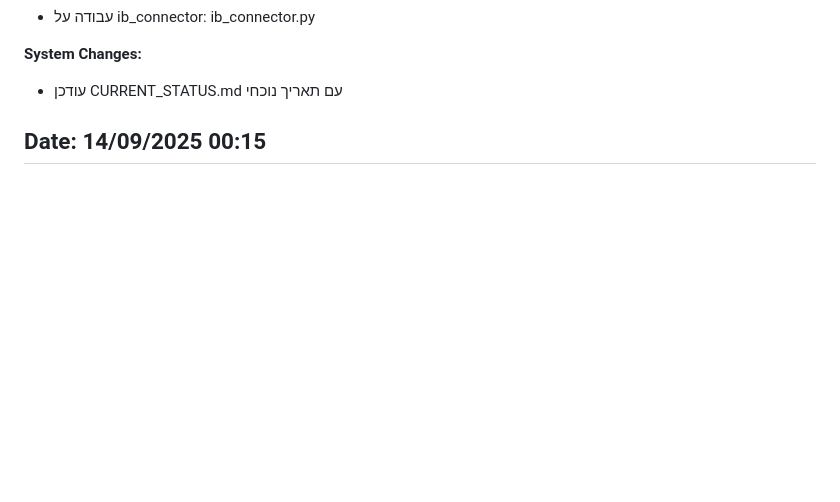
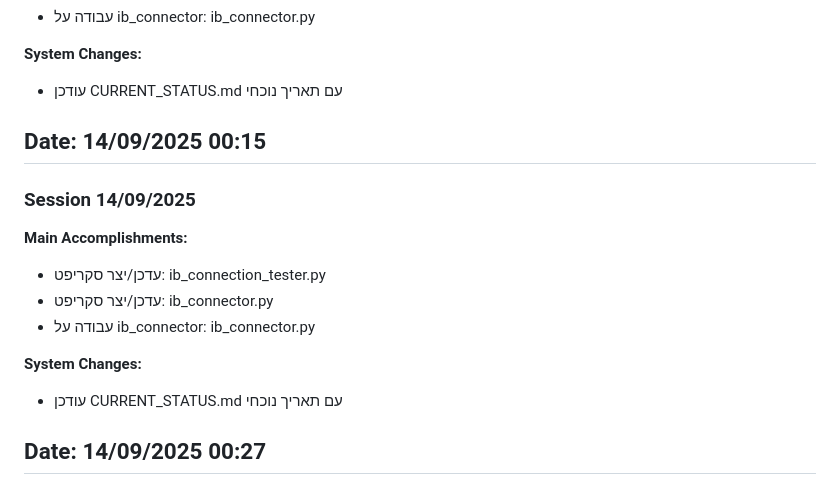
Before and after one commit to gnet100/Trading_Project_004, a Markdown page: .md/SESSION_ARCHIVE.md, the part around the change. Drawn GitHub-style; blank space fills up the shorter version.

Commit message:
Backup SESSION_ARCHIVE.md - 2025-09-14 00:27

```diff
--- a/.md/SESSION_ARCHIVE.md
+++ b/.md/SESSION_ARCHIVE.md
@@ -351,3 +351,16 @@
 
 **Date:** 14/09/2025 00:15
 ---
+
+### Session 14/09/2025
+
+**Main Accomplishments:**
+- עדכן/יצר סקריפט: ib_connection_tester.py
+- עדכן/יצר סקריפט: ib_connector.py
+- עבודה על ib_connector: ib_connector.py
+
+**System Changes:**
+- עודכן CURRENT_STATUS.md עם תאריך נוכחי
+
+**Date:** 14/09/2025 00:27
+---
```
